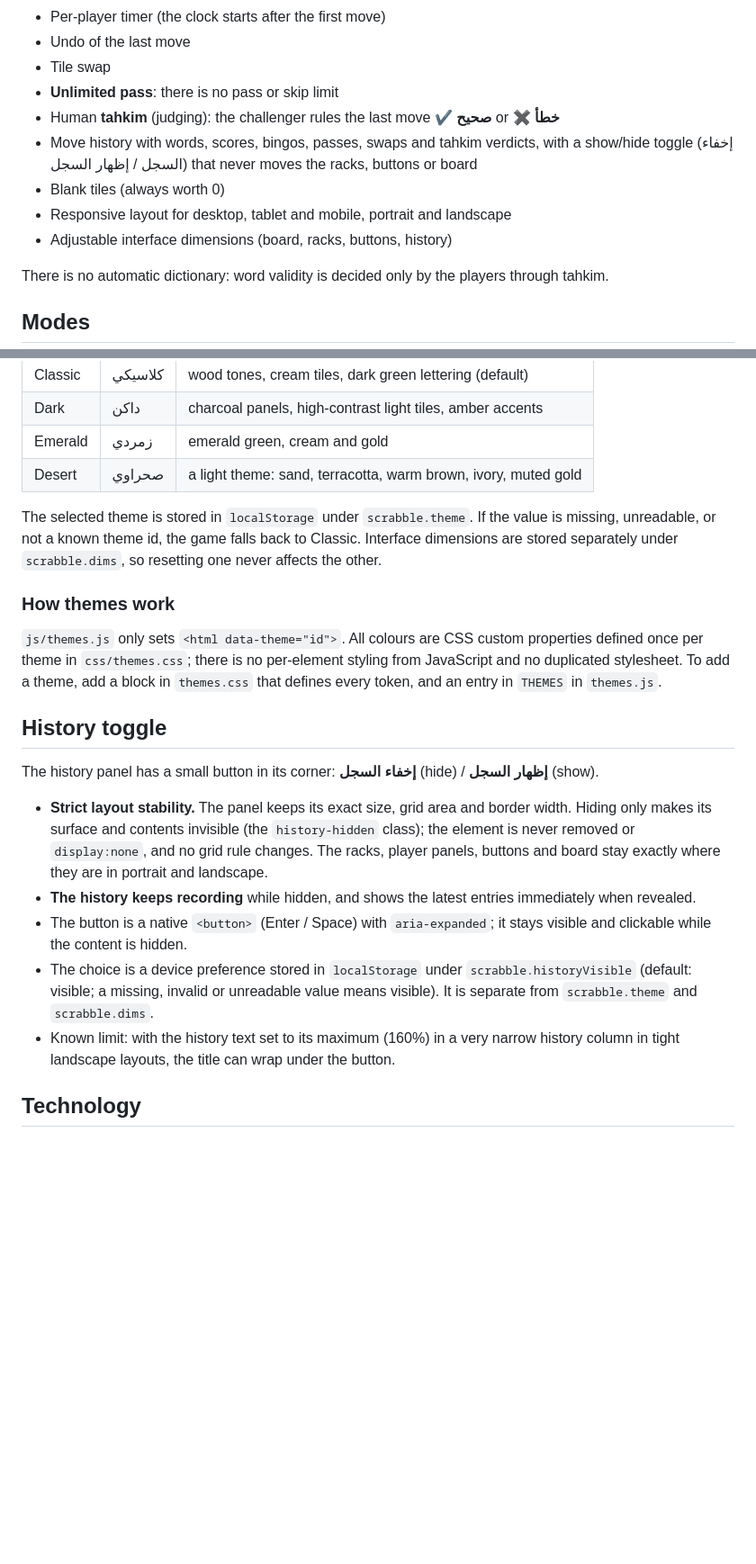
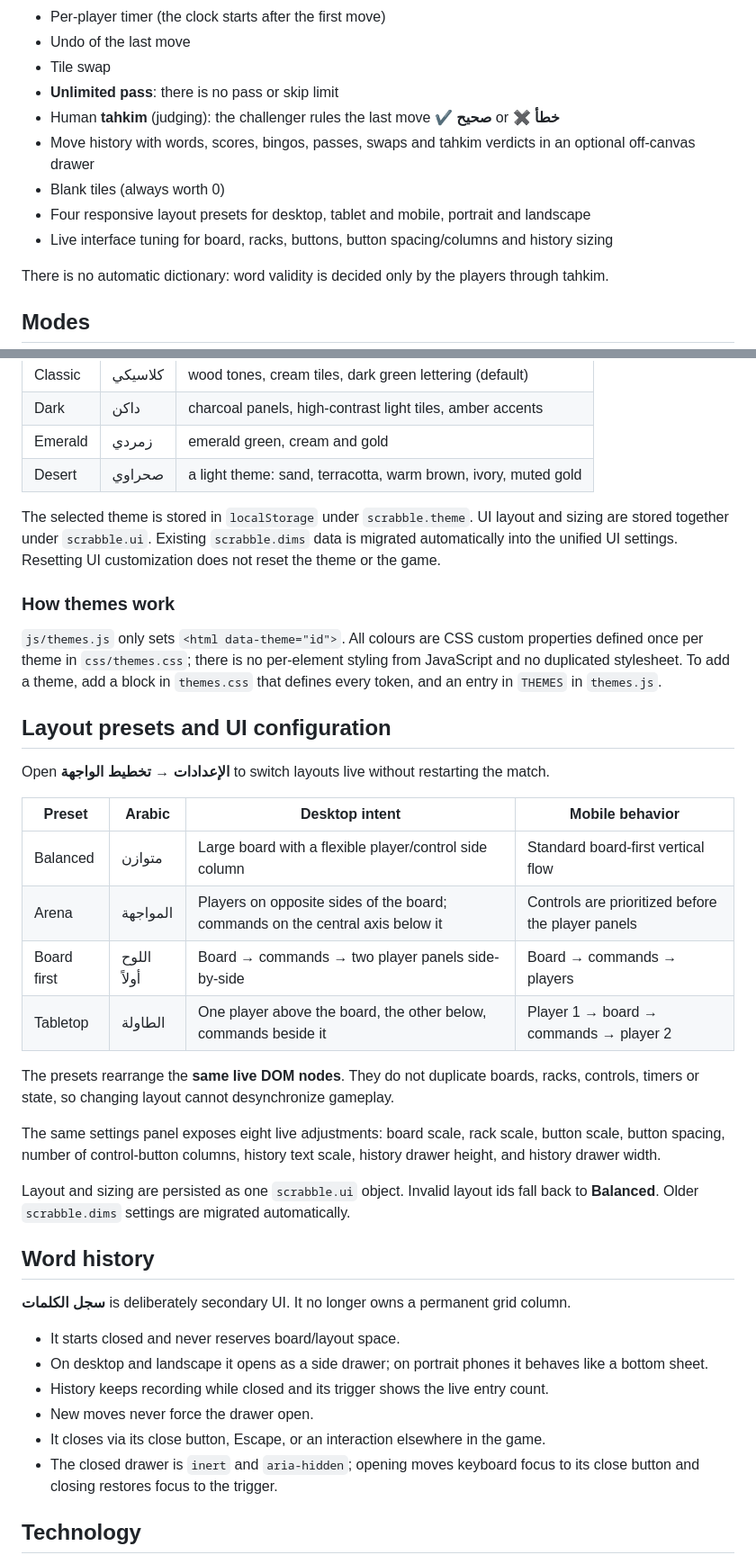
Before and after one commit to DAXEI08/eas-test, a Markdown page: README.md, 2 parts joined by grey strips. Shown at 90% size. Drawn GitHub-style; blank space fills up the shorter version.

Commit message:
Layout system: update README.md

```diff
--- a/README.md
+++ b/README.md
@@ -16,10 +16,10 @@ This project evolved from the original repository, [DAXEI08/update-version](http
 - Tile swap
 - **Unlimited pass**: there is no pass or skip limit
 - Human **tahkim** (judging): the challenger rules the last move **✔ صحيح** or **✖ خطأ**
-- Move history with words, scores, bingos, passes, swaps and tahkim verdicts, with a show/hide toggle (إخفاء السجل / إظهار السجل) that never moves the racks, buttons or board
+- Move history with words, scores, bingos, passes, swaps and tahkim verdicts in an optional off-canvas drawer
 - Blank tiles (always worth 0)
-- Responsive layout for desktop, tablet and mobile, portrait and landscape
-- Adjustable interface dimensions (board, racks, buttons, history)
+- Four responsive layout presets for desktop, tablet and mobile, portrait and landscape
+- Live interface tuning for board, racks, buttons, button spacing/columns and history sizing
 
 There is no automatic dictionary: word validity is decided only by the players through tahkim.
 
@@ -47,21 +47,39 @@ Themes only change presentation. They never affect the mode, tile distribution,
 | Emerald | زمردي | emerald green, cream and gold |
 | Desert | صحراوي | a light theme: sand, terracotta, warm brown, ivory, muted gold |
 
-The selected theme is stored in `localStorage` under `scrabble.theme`. If the value is missing, unreadable, or not a known theme id, the game falls back to Classic. Interface dimensions are stored separately under `scrabble.dims`, so resetting one never affects the other.
+The selected theme is stored in `localStorage` under `scrabble.theme`. UI layout and sizing are stored together under `scrabble.ui`. Existing `scrabble.dims` data is migrated automatically into the unified UI settings. Resetting UI customization does not reset the theme or the game.
 
 ### How themes work
 
 `js/themes.js` only sets `<html data-theme="id">`. All colours are CSS custom properties defined once per theme in `css/themes.css`; there is no per-element styling from JavaScript and no duplicated stylesheet. To add a theme, add a block in `themes.css` that defines every token, and an entry in `THEMES` in `themes.js`.
 
-## History toggle
+## Layout presets and UI configuration
 
-The history panel has a small button in its corner: **إخفاء السجل** (hide) / **إظهار السجل** (show).
+Open **الإعدادات → تخطيط الواجهة** to switch layouts live without restarting the match.
 
-- **Strict layout stability.** The panel keeps its exact size, grid area and border width. Hiding only makes its surface and contents invisible (the `history-hidden` class); the element is never removed or `display:none`, and no grid rule changes. The racks, player panels, buttons and board stay exactly where they are in portrait and landscape.
-- **The history keeps recording** while hidden, and shows the latest entries immediately when revealed.
-- The button is a native `<button>` (Enter / Space) with `aria-expanded`; it stays visible and clickable while the content is hidden.
-- The choice is a device preference stored in `localStorage` under `scrabble.historyVisible` (default: visible; a missing, invalid or unreadable value means visible). It is separate from `scrabble.theme` and `scrabble.dims`.
-- Known limit: with the history text set to its maximum (160%) in a very narrow history column in tight landscape layouts, the title can wrap under the button.
+| Preset | Arabic | Desktop intent | Mobile behavior |
+|---|---|---|---|
+| Balanced | متوازن | Large board with a flexible player/control side column | Standard board-first vertical flow |
+| Arena | المواجهة | Players on opposite sides of the board; commands on the central axis below it | Controls are prioritized before the player panels |
+| Board first | اللوح أولاً | Board → commands → two player panels side-by-side | Board → commands → players |
+| Tabletop | الطاولة | One player above the board, the other below, commands beside it | Player 1 → board → commands → player 2 |
+
+The presets rearrange the **same live DOM nodes**. They do not duplicate boards, racks, controls, timers or state, so changing layout cannot desynchronize gameplay.
+
+The same settings panel exposes eight live adjustments: board scale, rack scale, button scale, button spacing, number of control-button columns, history text scale, history drawer height, and history drawer width.
+
+Layout and sizing are persisted as one `scrabble.ui` object. Invalid layout ids fall back to **Balanced**. Older `scrabble.dims` settings are migrated automatically.
+
+## Word history
+
+**سجل الكلمات** is deliberately secondary UI. It no longer owns a permanent grid column.
+
+- It starts closed and never reserves board/layout space.
+- On desktop and landscape it opens as a side drawer; on portrait phones it behaves like a bottom sheet.
+- History keeps recording while closed and its trigger shows the live entry count.
+- New moves never force the drawer open.
+- It closes via its close button, Escape, or an interaction elsewhere in the game.
+- The closed drawer is `inert` and `aria-hidden`; opening moves keyboard focus to its close button and closing restores focus to the trigger.
 
 ## Technology
 
```
Also changed, not shown: other parts of README.md (+6 -4 lines).
